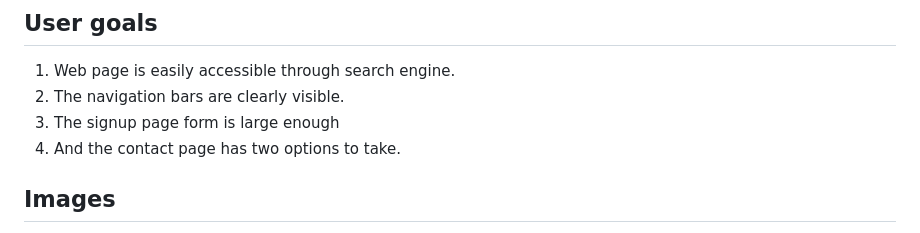
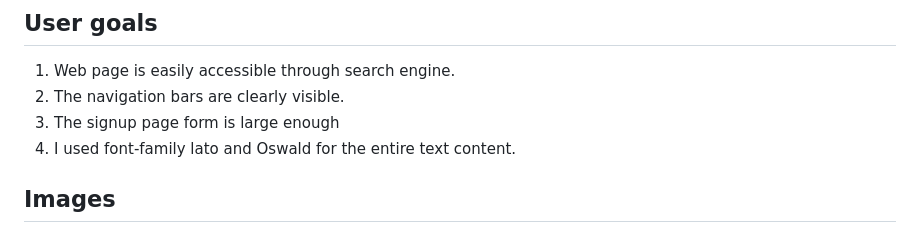
Before and after one commit to Thonyinstitute/Fun-Day, a Markdown page: README.md, the part around the change. GitHub-like rendering.

```diff
--- a/README.md
+++ b/README.md
@@ -12,7 +12,7 @@ Fun Day is a Web application that allow parent to signup and register their chil
 1. Web page is easily accessible through search engine.
 2. The navigation bars are clearly visible.
 3. The signup page form is large enough
-4. And the contact page has two options to take.
+4. I used font-family lato and Oswald for the entire text content.
 
 
 ## Images
```
